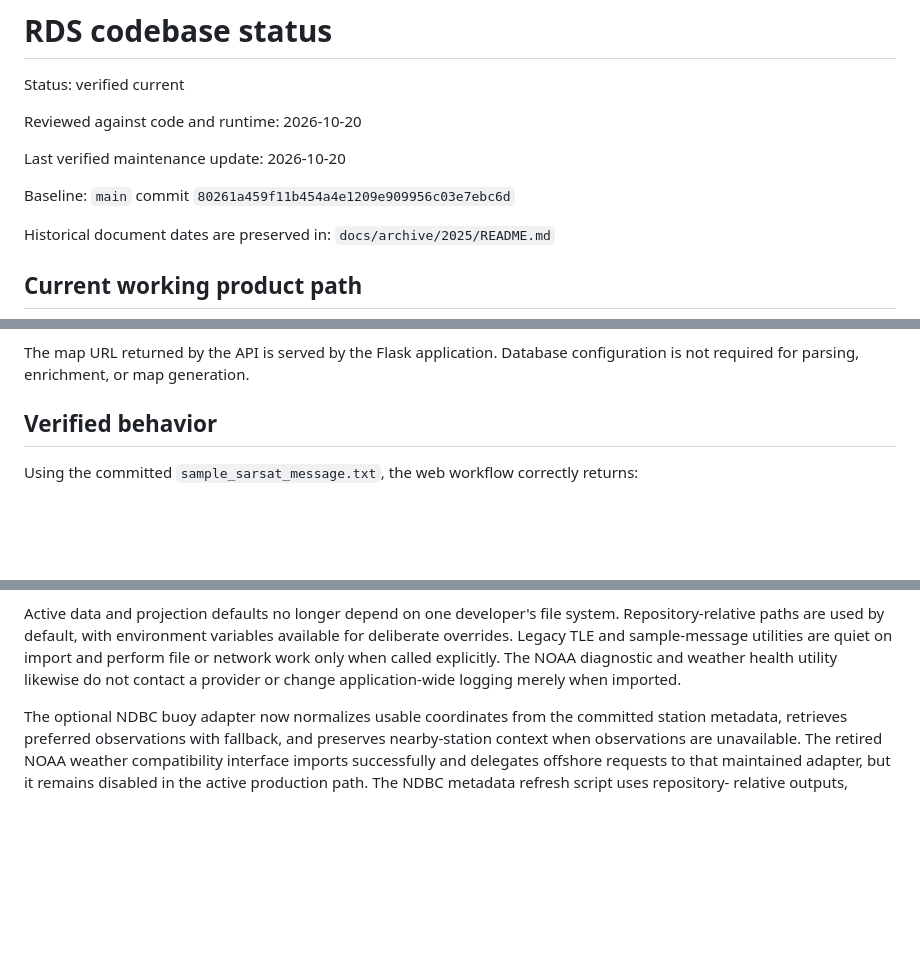
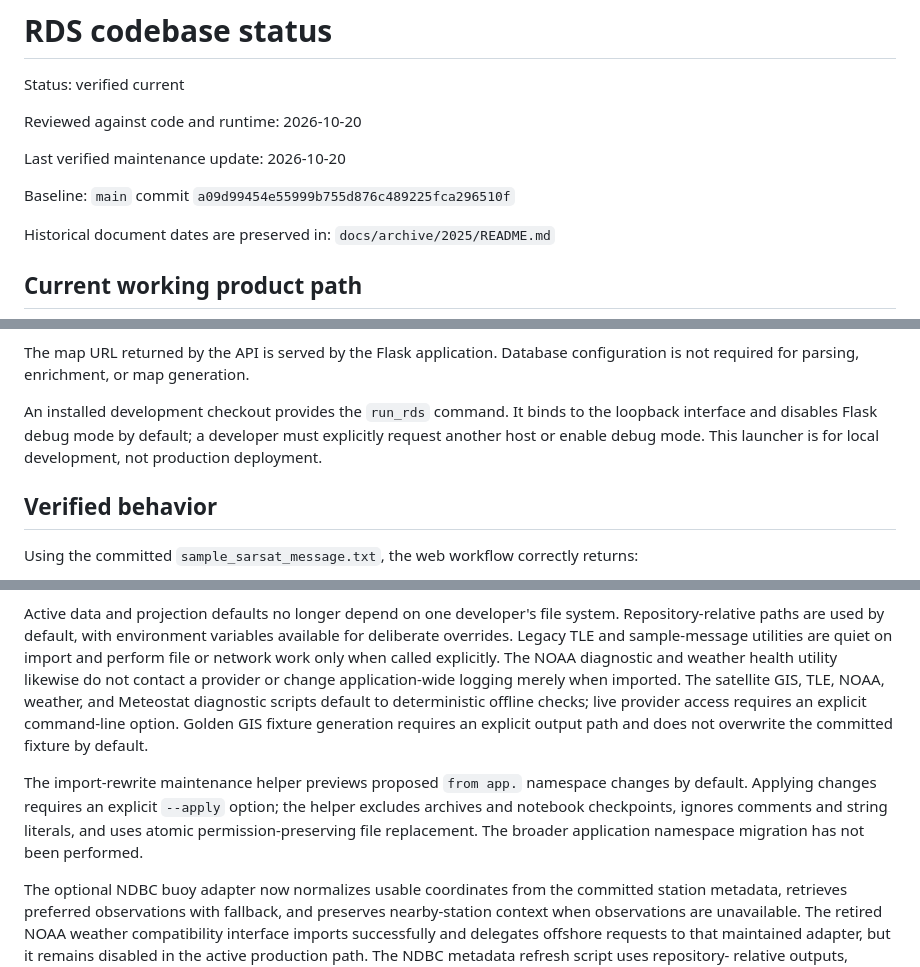
Before and after one commit to gehiggins/RescueDecisionSystems, a Markdown page: docs/current/CODEBASE_STATUS.md, 3 parts joined by grey strips. Rendered like a GitHub page; blank space fills up the shorter version.

Commit message:
Refresh verified RDS status documentation

```diff
--- a/docs/current/CODEBASE_STATUS.md
+++ b/docs/current/CODEBASE_STATUS.md
@@ -6,7 +6,7 @@ Reviewed against code and runtime: 2026-10-20
 
 Last verified maintenance update: 2026-10-20
 
-Baseline: `main` commit `80261a459f11b454a4e1209e909956c03e7ebc6d`
+Baseline: `main` commit `a09d99454e55999b755d876c489225fca296510f`
 
 Historical document dates are preserved in: `docs/archive/2025/README.md`
 
@@ -30,6 +30,11 @@ pipeline:
 
 The map URL returned by the API is served by the Flask application. Database
 configuration is not required for parsing, enrichment, or map generation.
+
+An installed development checkout provides the `run_rds` command. It binds to
+the loopback interface and disables Flask debug mode by default; a developer
+must explicitly request another host or enable debug mode. This launcher is for
+local development, not production deployment.
 
 ## Verified behavior
 
@@ -151,6 +156,16 @@ variables available for deliberate overrides. Legacy TLE and sample-message
 utilities are quiet on import and perform file or network work only when
 called explicitly. The NOAA diagnostic and weather health utility likewise do
 not contact a provider or change application-wide logging merely when imported.
+The satellite GIS, TLE, NOAA, weather, and Meteostat diagnostic scripts default
+to deterministic offline checks; live provider access requires an explicit
+command-line option. Golden GIS fixture generation requires an explicit output
+path and does not overwrite the committed fixture by default.
+
+The import-rewrite maintenance helper previews proposed `from app.` namespace
+changes by default. Applying changes requires an explicit `--apply` option; the
+helper excludes archives and notebook checkpoints, ignores comments and string
+literals, and uses atomic permission-preserving file replacement. The broader
+application namespace migration has not been performed.
 
 The optional NDBC buoy adapter now normalizes usable coordinates from the
 committed station metadata, retrieves preferred observations with fallback,
```
Also changed, not shown: other parts of docs/current/CODEBASE_STATUS.md (+1 -1 lines).
